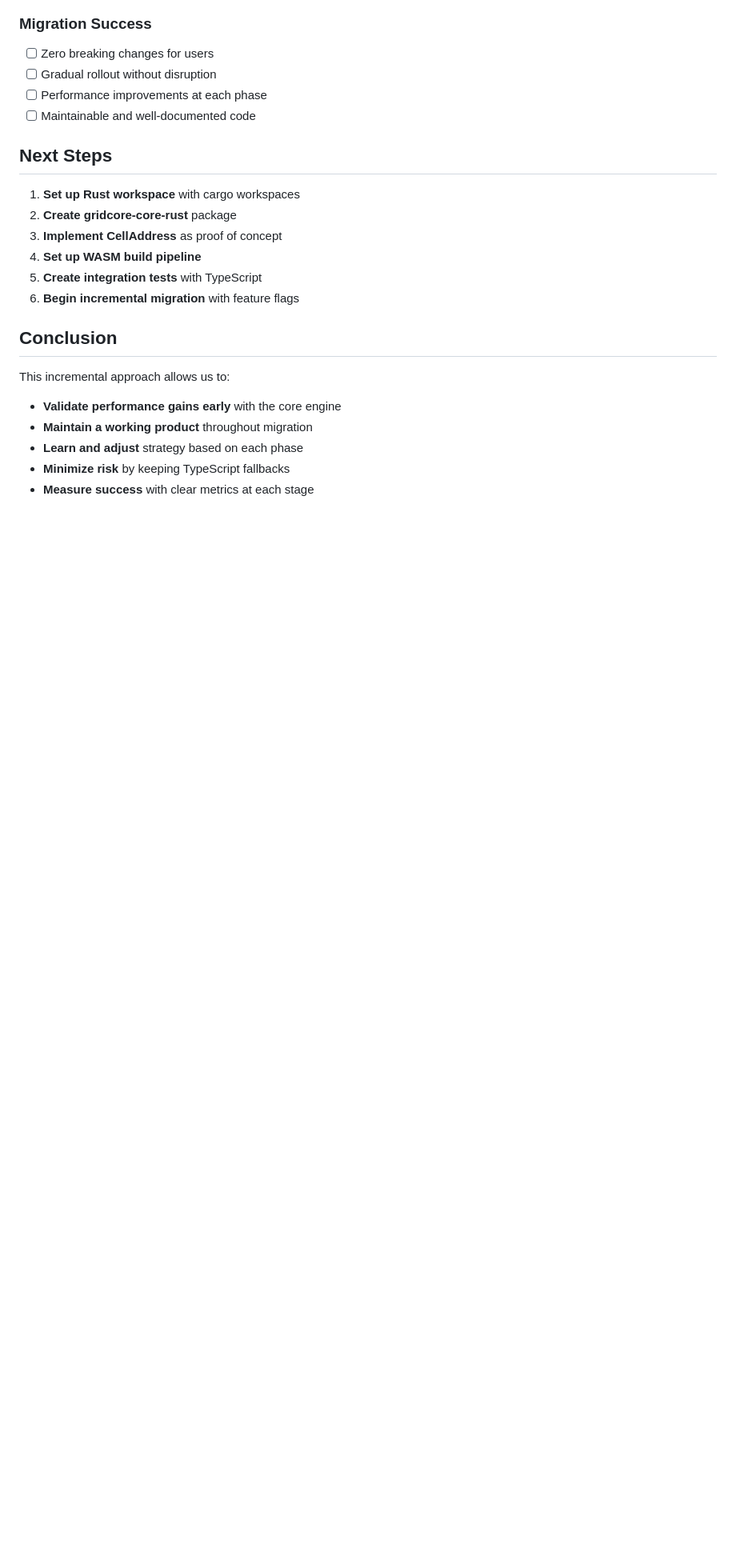
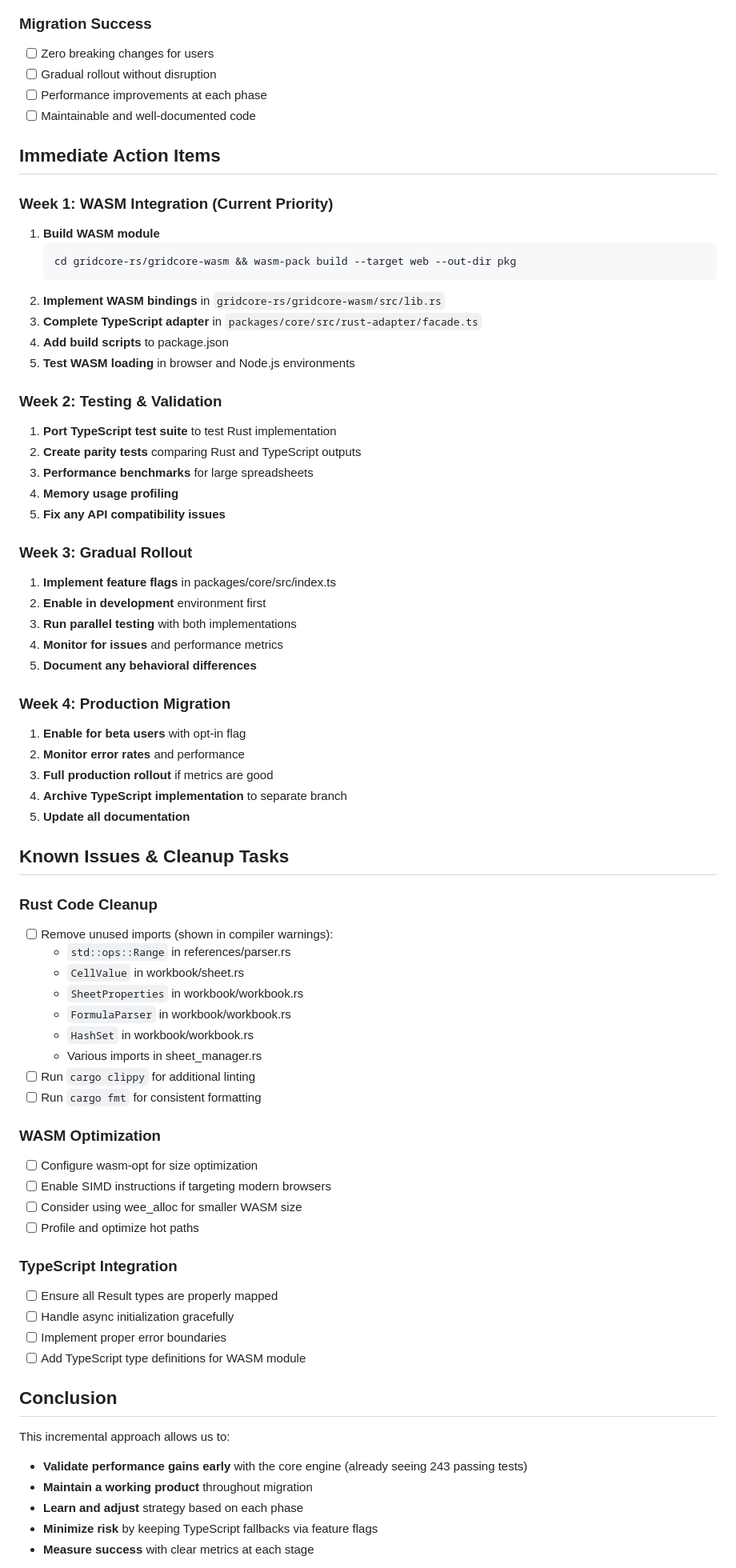
Before and after one commit to vimeh/gridcore, a Markdown page: docs/RUST_MIGRATION_PLAN.md, the part around the change printed below. Shown: that part at 80% size. Drawn GitHub-style; blank space fills up the shorter version.

````diff
--- a/docs/RUST_MIGRATION_PLAN.md
+++ b/docs/RUST_MIGRATION_PLAN.md
@@ -436,22 +542,71 @@ const FEATURE_FLAGS = {
 - [ ] Performance improvements at each phase
 - [ ] Maintainable and well-documented code
 
-## Next Steps
+## Immediate Action Items
 
-1. **Set up Rust workspace** with cargo workspaces
-1. **Create gridcore-core-rust** package
-1. **Implement CellAddress** as proof of concept
-1. **Set up WASM build pipeline**
-1. **Create integration tests** with TypeScript
-1. **Begin incremental migration** with feature flags
+### Week 1: WASM Integration (Current Priority)
+1. **Build WASM module**
+   ```bash
+   cd gridcore-rs/gridcore-wasm && wasm-pack build --target web --out-dir pkg
+   ```
+2. **Implement WASM bindings** in `gridcore-rs/gridcore-wasm/src/lib.rs`
+3. **Complete TypeScript adapter** in `packages/core/src/rust-adapter/facade.ts`
+4. **Add build scripts** to package.json
+5. **Test WASM loading** in browser and Node.js environments
+
+### Week 2: Testing & Validation
+1. **Port TypeScript test suite** to test Rust implementation
+2. **Create parity tests** comparing Rust and TypeScript outputs
+3. **Performance benchmarks** for large spreadsheets
+4. **Memory usage profiling**
+5. **Fix any API compatibility issues**
+
+### Week 3: Gradual Rollout
+1. **Implement feature flags** in packages/core/src/index.ts
+2. **Enable in development** environment first
+3. **Run parallel testing** with both implementations
+4. **Monitor for issues** and performance metrics
+5. **Document any behavioral differences**
+
+### Week 4: Production Migration
+1. **Enable for beta users** with opt-in flag
+2. **Monitor error rates** and performance
+3. **Full production rollout** if metrics are good
+4. **Archive TypeScript implementation** to separate branch
+5. **Update all documentation**
+
+## Known Issues & Cleanup Tasks
+
+### Rust Code Cleanup
+- [ ] Remove unused imports (shown in compiler warnings):
+  - `std::ops::Range` in references/parser.rs
+  - `CellValue` in workbook/sheet.rs
+  - `SheetProperties` in workbook/workbook.rs
+  - `FormulaParser` in workbook/workbook.rs
+  - `HashSet` in workbook/workbook.rs
+  - Various imports in sheet_manager.rs
+- [ ] Run `cargo clippy` for additional linting
+- [ ] Run `cargo fmt` for consistent formatting
+
+### WASM Optimization
+- [ ] Configure wasm-opt for size optimization
+- [ ] Enable SIMD instructions if targeting modern browsers
+- [ ] Consider using wee_alloc for smaller WASM size
+- [ ] Profile and optimize hot paths
+
+### TypeScript Integration
+- [ ] Ensure all Result types are properly mapped
+- [ ] Handle async initialization gracefully
+- [ ] Implement proper error boundaries
+- [ ] Add TypeScript type definitions for WASM module
 
 ## Conclusion
 
 This incremental approach allows us to:
 
-- **Validate performance gains early** with the core engine
+- **Validate performance gains early** with the core engine (already seeing 243 passing tests)
 - **Maintain a working product** throughout migration
 - **Learn and adjust** strategy based on each phase
-- **Minimize risk** by keeping TypeScript fallbacks
+- **Minimize risk** by keeping TypeScript fallbacks via feature flags
 - **Measure success** with clear metrics at each stage
 
````
Also changed, not shown: other parts of docs/RUST_MIGRATION_PLAN.md (+191 -85 lines).
